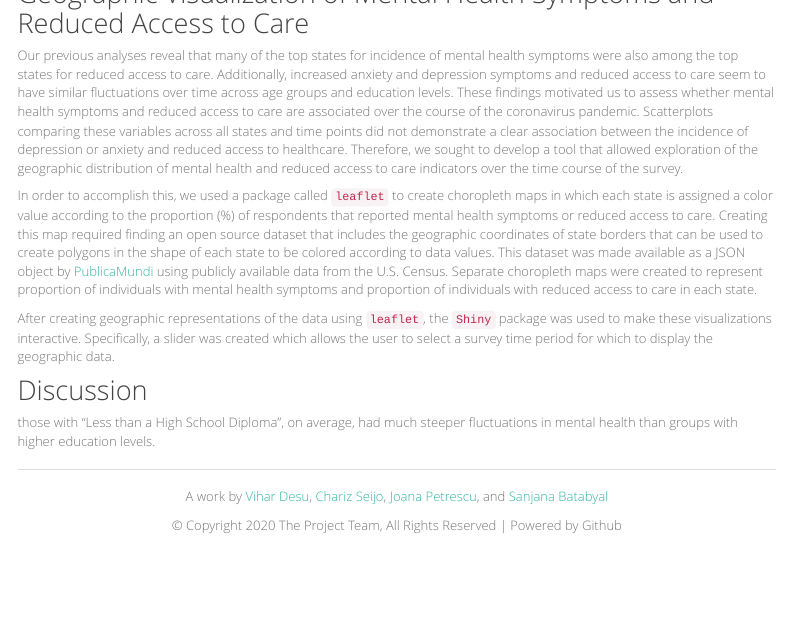
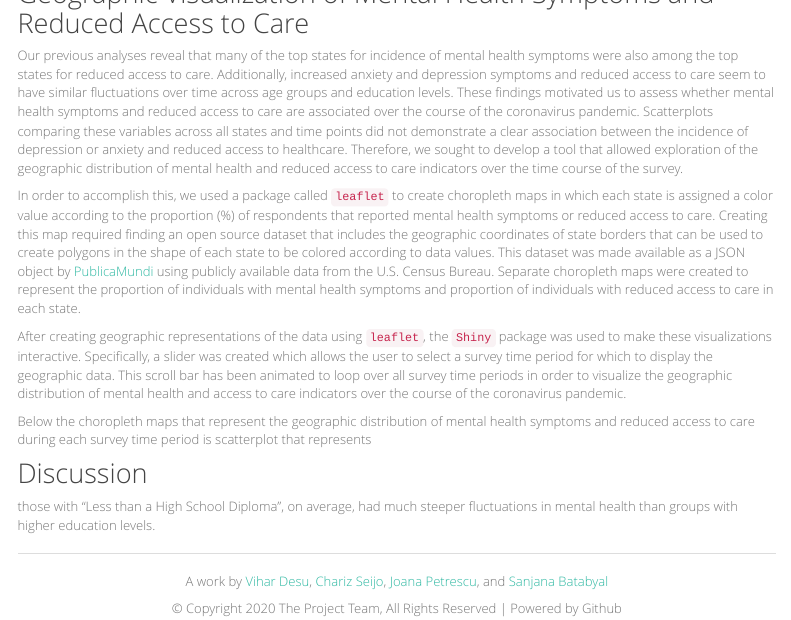
Before and after one commit to vihardesu/covid19_mental_health, an R Markdown document (report.Rmd): the page in a window 1100 px wide, from 5680 px down. Rendered offline with R 4.5, knitr and Pandoc, with nearby package versions; menus at the side of the page are left out; column names are cleaned by a stand-in for the janitor package.

Commit message:
describe shiny

```diff
--- a/report.Rmd
+++ b/report.Rmd
@@ -413,9 +413,11 @@ These plots depict averages of anxiety or depression indicators and averages of
 
 Our previous analyses reveal that many of the top states for incidence of mental health symptoms were also among the top states for reduced access to care. Additionally, increased anxiety and depression symptoms and reduced access to care seem to have similar fluctuations over time across age groups and education levels. These findings motivated us to assess whether mental health symptoms and reduced access to care are associated over the course of the coronavirus pandemic. Scatterplots comparing these variables across all states and time points did not demonstrate a clear association between the incidence of depression or anxiety and reduced access to healthcare. Therefore, we sought to develop a tool that allowed exploration of the geographic distribution of mental health and reduced access to care indicators over the time course of the survey.
 
-In order to accomplish this, we used a package called `leaflet` to create choropleth maps in which each state is assigned a color value according to the proportion (%) of respondents that reported mental health symptoms or reduced access to care. Creating this map required finding an open source dataset that includes the geographic coordinates of state borders that can be used to create polygons in the shape of each state to be colored according to data values. This dataset was made available as a JSON object by [PublicaMundi](https://github.com/PublicaMundi/MappingAPI/blob/master/data/geojson/us-states.json) using publicly available data from the U.S. Census. Separate choropleth maps were created to represent proportion of individuals with mental health symptoms and proportion of individuals with reduced access to care in each state.
+In order to accomplish this, we used a package called `leaflet` to create choropleth maps in which each state is assigned a color value according to the proportion (%) of respondents that reported mental health symptoms or reduced access to care. Creating this map required finding an open source dataset that includes the geographic coordinates of state borders that can be used to create polygons in the shape of each state to be colored according to data values. This dataset was made available as a JSON object by [PublicaMundi](https://github.com/PublicaMundi/MappingAPI/blob/master/data/geojson/us-states.json) using publicly available data from the U.S. Census Bureau. Separate choropleth maps were created to represent the proportion of individuals with mental health symptoms and proportion of individuals with reduced access to care in each state.
 
-After creating geographic representations of the data using `leaflet`, the `Shiny` package was used to make these visualizations interactive. Specifically, a slider was created which allows the user to select a survey time period for which to display the geographic data.
+After creating geographic representations of the data using `leaflet`, the `Shiny` package was used to make these visualizations interactive. Specifically, a slider was created which allows the user to select a survey time period for which to display the geographic data. This scroll bar has been animated to loop over all survey time periods in order to visualize the geographic distribution of mental health and access to care indicators over the course of the coronavirus pandemic.
+
+Below the choropleth maps that represent the geographic distribution of mental health symptoms and reduced access to care during each survey time period is scatterplot that represents
 
 ## Discussion
 
```
Also changed, not shown: report.html.
